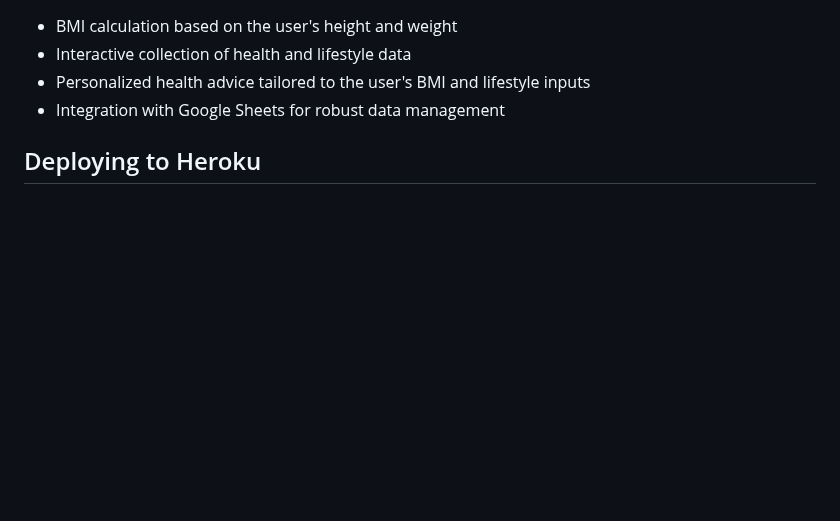
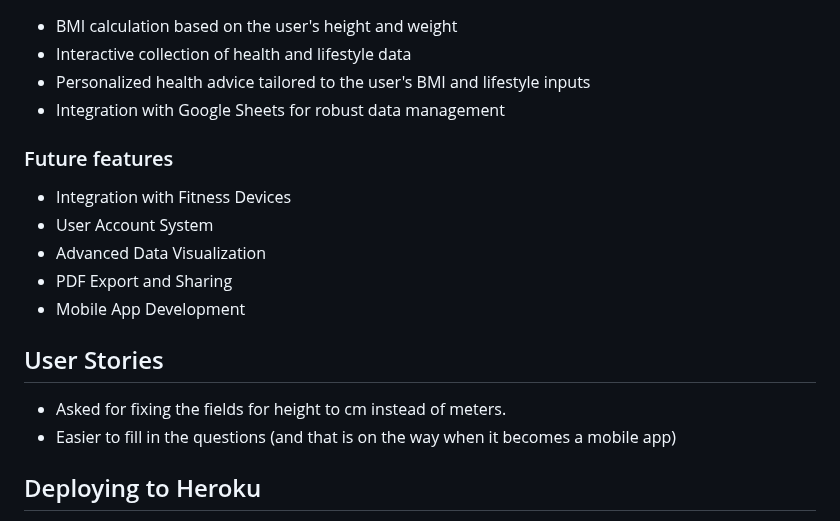
Before and after one commit to Klurifixus/health-journey, a Markdown page: README.md, the part around the change. Rendered like a GitHub page; blank space fills up the shorter version.

Commit message:
doc update readme

```diff
--- a/README.md
+++ b/README.md
@@ -59,6 +59,18 @@ Follow the interactive prompts to input your health data. The application will c
 * Interactive collection of health and lifestyle data
 * Personalized health advice tailored to the user's BMI and lifestyle inputs
 * Integration with Google Sheets for robust data management
+
+### Future features
+* Integration with Fitness Devices
+* User Account System
+* Advanced Data Visualization
+* PDF Export and Sharing
+* Mobile App Development
+
+## User Stories
+* Asked for fixing the fields for height to cm instead of meters.
+* Easier to fill in the questions (and that is on the way when it becomes a mobile app)
+
 
 ## Deploying to Heroku
 This application can be deployed to Heroku. Ensure you have the Heroku CLI installed and follow these steps:
```
